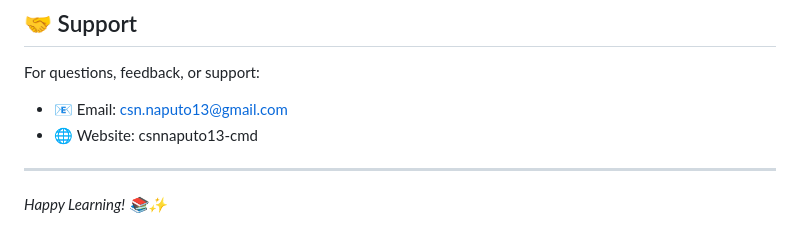
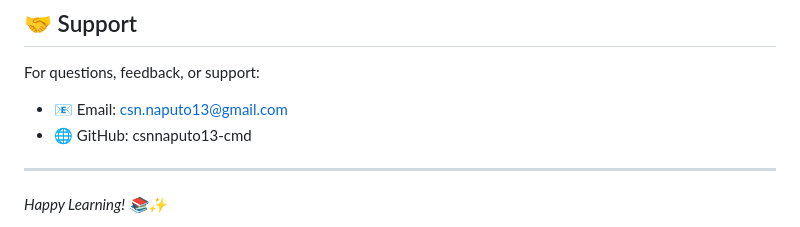
Before and after one commit to csnnaputo13-cmd/IDIOM-BOOK-VOL.7, a Markdown page: README.md, the part around the change. Drawn GitHub-style.

```diff
--- a/README.md
+++ b/README.md
@@ -224,7 +224,7 @@ All Rights Reserved. This application and its contents are the intellectual prop
 
 For questions, feedback, or support:
 - 📧 Email: csn.naputo13@gmail.com
-- 🌐 Website: csnnaputo13-cmd
+- 🌐 GitHub: csnnaputo13-cmd
 
 ---
 
```
